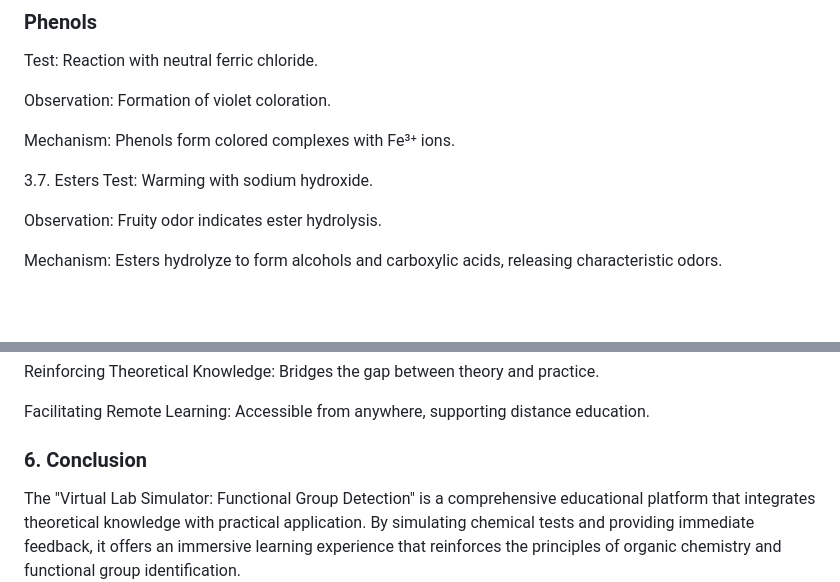
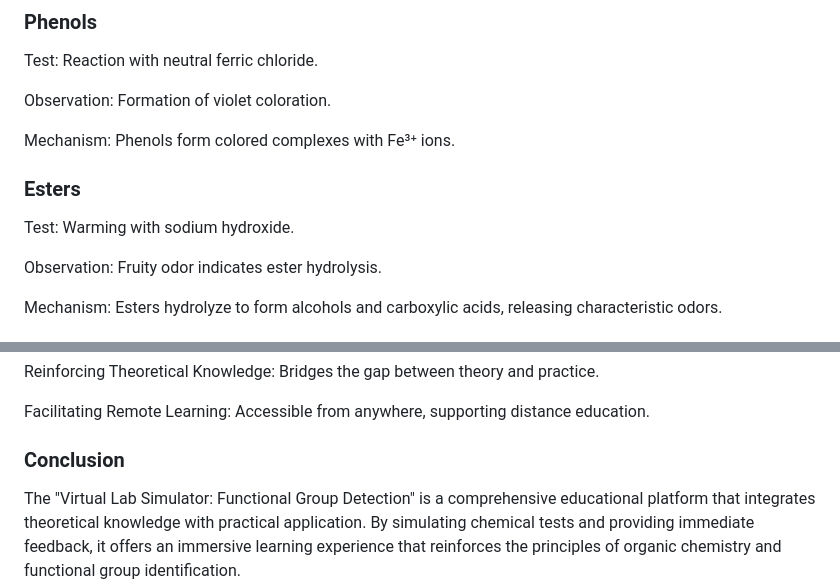
Before and after one commit to amanmaurya9628/chem_tech_3, a Markdown page: experiment/theory.md, 2 parts joined by grey strips. Rendered like a GitHub page; blank space fills up the shorter version.

```diff
--- a/experiment/theory.md
+++ b/experiment/theory.md
@@ -75,7 +75,7 @@ Observation: Formation of violet coloration.
 
 Mechanism: Phenols form colored complexes with Fe³⁺ ions.
 
-3.7. Esters
+### Esters
 Test: Warming with sodium hydroxide.
 
 Observation: Fruity odor indicates ester hydrolysis.
@@ -105,5 +105,5 @@ Reinforcing Theoretical Knowledge: Bridges the gap between theory and practice.
 
 Facilitating Remote Learning: Accessible from anywhere, supporting distance education.
 
-### 6. Conclusion
+###  Conclusion
 The "Virtual Lab Simulator: Functional Group Detection" is a comprehensive educational platform that integrates theoretical knowledge with practical application. By simulating chemical tests and providing immediate feedback, it offers an immersive learning experience that reinforces the principles of organic chemistry and functional group identification.
```
